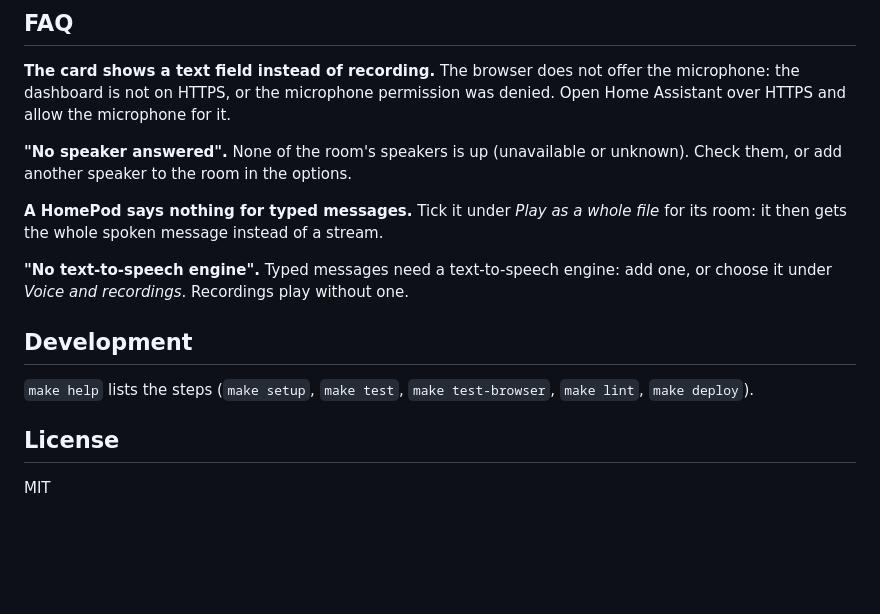
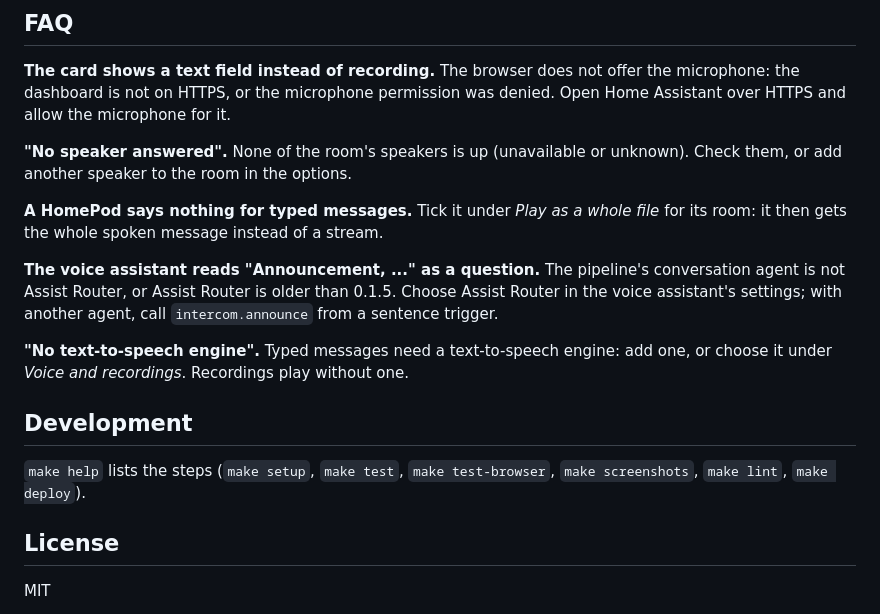
Before and after one commit to witold-gren/home-assistant-intercom, a Markdown page: README.md, the part around one of its changes. Rendered like a GitHub page; blank space fills up the shorter version.

```diff
--- a/README.md
+++ b/README.md
@@ -89,13 +119,17 @@ add another speaker to the room in the options.
 **A HomePod says nothing for typed messages.** Tick it under *Play as a whole file* for its room:
 it then gets the whole spoken message instead of a stream.
 
+**The voice assistant reads "Announcement, ..." as a question.** The pipeline's conversation agent
+is not Assist Router, or Assist Router is older than 0.1.5. Choose Assist Router in the voice
+assistant's settings; with another agent, call `intercom.announce` from a sentence trigger.
+
 **"No text-to-speech engine".** Typed messages need a text-to-speech engine: add one, or choose it
 under *Voice and recordings*. Recordings play without one.
 
 ## Development
 
-`make help` lists the steps (`make setup`, `make test`, `make test-browser`, `make lint`,
-`make deploy`).
+`make help` lists the steps (`make setup`, `make test`, `make test-browser`, `make screenshots`,
+`make lint`, `make deploy`).
 
 ## License
 
```
Also changed, not shown: other parts of README.md (+30 -0 lines), CHANGELOG.md (+4 -0 lines), README.pl.md (+34 -2 lines), images/sent-en.png (added), images/sent-pl.png (added), images/speaking-en.png (added), images/speaking-pl.png (added), 6 other files.
